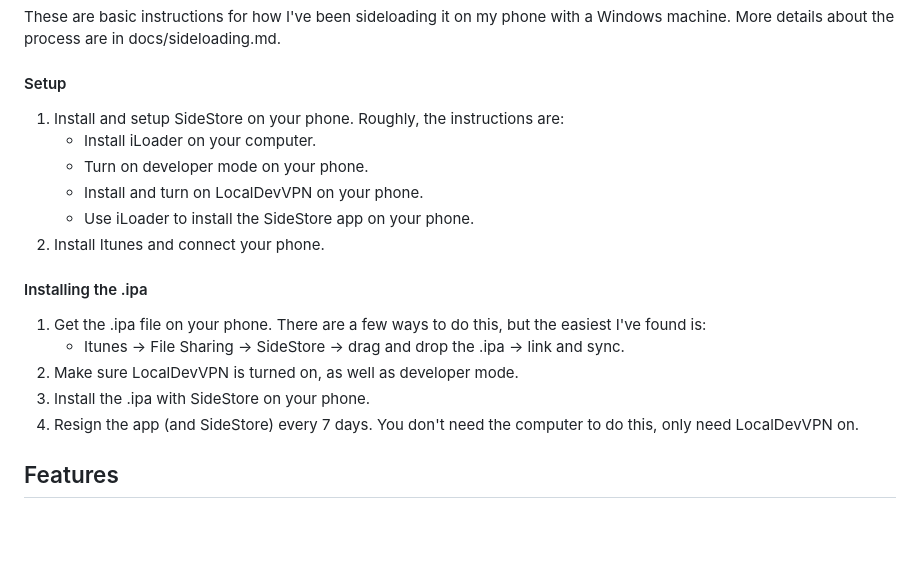
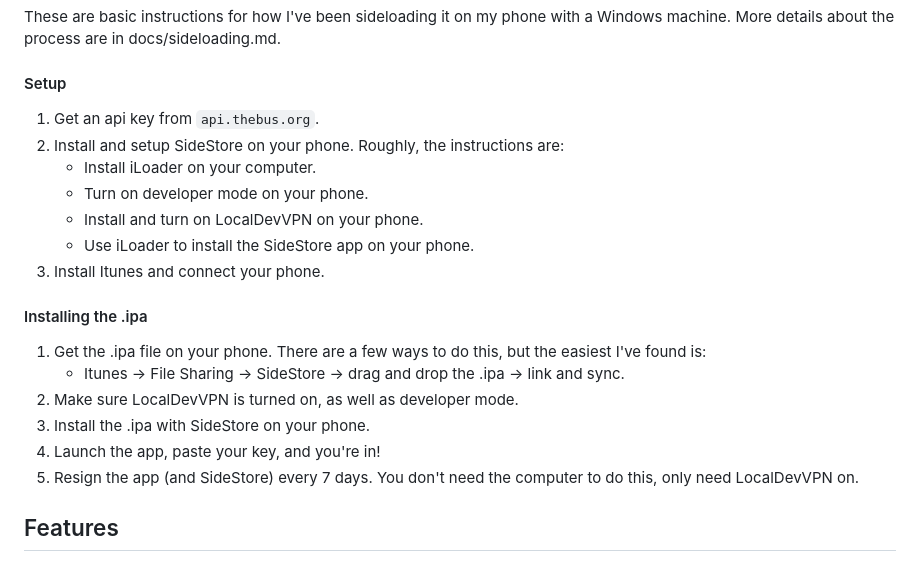
Before and after one commit to choytr/where-da-bus, a Markdown page: README.md, the part around the change. Drawn GitHub-style; blank space fills up the shorter version.

```diff
--- a/README.md
+++ b/README.md
@@ -17,6 +17,7 @@ I will not be officially publishing this app, but if you would like to build it
 These are basic instructions for how I've been sideloading it on my phone with a Windows machine. More details about the process are in docs/sideloading.md.
 
 #### Setup
+1. Get an api key from `api.thebus.org`.
 1. Install and setup SideStore on your phone. Roughly, the instructions are:
     - Install iLoader on your computer.
     - Turn on developer mode on your phone.
@@ -29,6 +30,7 @@ These are basic instructions for how I've been sideloading it on my phone with a
     - Itunes &rarr; File Sharing &rarr; SideStore &rarr; drag and drop the .ipa &rarr; link and sync.
 1. Make sure LocalDevVPN is turned on, as well as developer mode.
 1. Install the .ipa with SideStore on your phone.
+1. Launch the app, paste your key, and you're in!
 1. Resign the app (and SideStore) every 7 days. You don't need the computer to do this, only need LocalDevVPN on.
 
 ## Features
```
